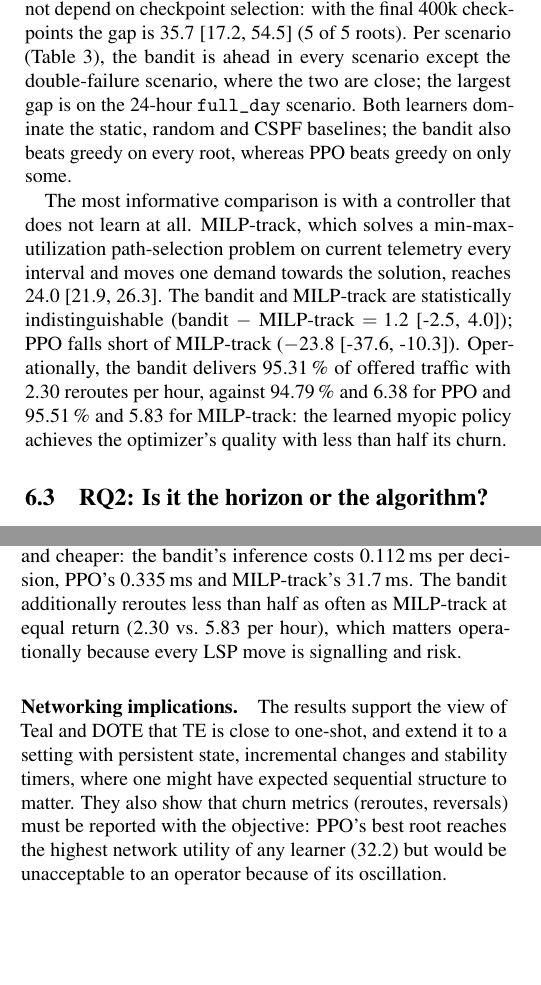
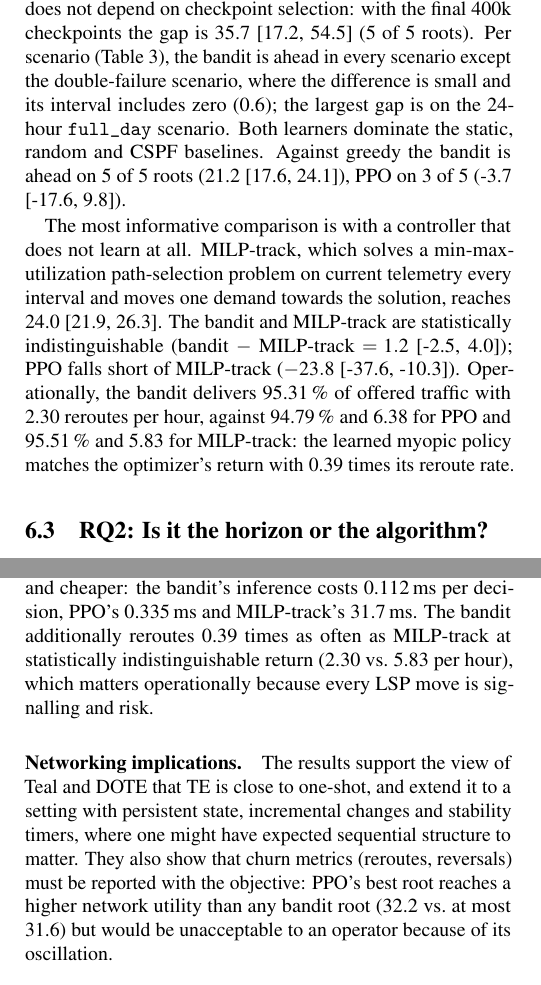
Before and after one commit to ugurefeyigit/rl-in-mpls, a LaTeX paper (paper/main.tex, which reads paper/generated/numbers.tex, paper/sections/discussion.tex, paper/sections/results_main.tex): two parts of the columns of pages 5 and 8 of 15, joined at a grey line, cut so that both start at the same text, the shorter picture padded with empty space. Compiled offline with pdfLaTeX.

Commit message:
Paper: replace hand-checked claims with generated macros; fix overfull tables
Per-scenario, greedy root counts and churn ratio now come from analyze.py;
PPO utility claim restated against bandit roots only.

Co-Authored-By: Claude Opus 5.5 <noreply@anthropic.com>
Claude-Session: https://claude.ai/code/session_018n5SgRGB1EggQfqcrjiwFf

```diff
--- a/paper/generated/numbers.tex
+++ b/paper/generated/numbers.tex
@@ -4,27 +4,35 @@
 \newcommand{\BanditMinusCspf}{50.8}
 \newcommand{\BanditMinusCspfHi}{53.7}
 \newcommand{\BanditMinusCspfLo}{47.1}
+\newcommand{\BanditMinusCspfRootsPositive}{5}
 \newcommand{\BanditMinusGreedy}{21.2}
 \newcommand{\BanditMinusGreedyHi}{24.1}
 \newcommand{\BanditMinusGreedyLo}{17.6}
+\newcommand{\BanditMinusGreedyRootsPositive}{5}
 \newcommand{\BanditMinusMilp}{1.2}
 \newcommand{\BanditMinusMilpHi}{4.0}
 \newcommand{\BanditMinusMilpLo}{-2.5}
+\newcommand{\BanditMinusMilpRootsPositive}{4}
 \newcommand{\BanditMinusNoop}{120.7}
 \newcommand{\BanditMinusNoopHi}{123.6}
 \newcommand{\BanditMinusNoopLo}{117.0}
+\newcommand{\BanditMinusNoopRootsPositive}{5}
 \newcommand{\BanditMinusOracleOne}{-21.7}
 \newcommand{\BanditMinusOracleOneHi}{-18.9}
 \newcommand{\BanditMinusOracleOneLo}{-25.4}
+\newcommand{\BanditMinusOracleOneRootsPositive}{0}
 \newcommand{\BanditMinusRandom}{132.7}
 \newcommand{\BanditMinusRandomHi}{136.1}
 \newcommand{\BanditMinusRandomLo}{128.7}
+\newcommand{\BanditMinusRandomRootsPositive}{5}
 \newcommand{\BanditMinusStatic}{121.7}
 \newcommand{\BanditMinusStaticHi}{124.6}
 \newcommand{\BanditMinusStaticLo}{118.0}
+\newcommand{\BanditMinusStaticRootsPositive}{5}
 \newcommand{\BanditUtilMax}{31.6}
 \newcommand{\BaselineReproCells}{21}
 \newcommand{\BaselineReproMaxDiff}{3\cdot10^{-14}}
+\newcommand{\ChurnRatioBanditMilp}{0.39}
 \newcommand{\CostBandit}{-2.8}
 \newcommand{\CostMilp}{-10.2}
 \newcommand{\CostPPO}{-18.1}
@@ -179,24 +187,31 @@
 \newcommand{\PPOMinusCspf}{25.9}
 \newcommand{\PPOMinusCspfHi}{39.4}
 \newcommand{\PPOMinusCspfLo}{12.0}
+\newcommand{\PPOMinusCspfRootsPositive}{5}
 \newcommand{\PPOMinusGreedy}{-3.7}
 \newcommand{\PPOMinusGreedyHi}{9.8}
 \newcommand{\PPOMinusGreedyLo}{-17.6}
+\newcommand{\PPOMinusGreedyRootsPositive}{3}
 \newcommand{\PPOMinusMilp}{-23.8}
 \newcommand{\PPOMinusMilpHi}{-10.3}
 \newcommand{\PPOMinusMilpLo}{-37.6}
+\newcommand{\PPOMinusMilpRootsPositive}{0}
 \newcommand{\PPOMinusNoop}{95.7}
 \newcommand{\PPOMinusNoopHi}{109.2}
 \newcommand{\PPOMinusNoopLo}{81.9}
+\newcommand{\PPOMinusNoopRootsPositive}{5}
 \newcommand{\PPOMinusOracleOne}{-46.6}
 \newcommand{\PPOMinusOracleOneHi}{-33.2}
 \newcommand{\PPOMinusOracleOneLo}{-60.3}
+\newcommand{\PPOMinusOracleOneRootsPositive}{0}
 \newcommand{\PPOMinusRandom}{107.8}
 \newcommand{\PPOMinusRandomHi}{121.2}
 \newcommand{\PPOMinusRandomLo}{93.8}
+\newcommand{\PPOMinusRandomRootsPositive}{5}
 \newcommand{\PPOMinusStatic}{96.7}
 \newcommand{\PPOMinusStaticHi}{110.2}
 \newcommand{\PPOMinusStaticLo}{82.9}
+\newcommand{\PPOMinusStaticRootsPositive}{5}
 \newcommand{\PPORevShareMax}{80}
 \newcommand{\PPOUtilMax}{32.2}
 \newcommand{\ParamsBandit}{238{,}405}
--- a/paper/main.tex
+++ b/paper/main.tex
@@ -4,7 +4,7 @@
 \usepackage{mathptmx}
 \usepackage{amsmath,amssymb}
 \usepackage{booktabs,multirow,array}
-\usepackage{graphicx}
+\usepackage{graphicx,adjustbox}
 \usepackage[numbers,sort&compress]{natbib}
 \usepackage{algorithm}
 \usepackage[noend]{algpseudocode}
--- a/paper/sections/discussion.tex
+++ b/paper/sections/discussion.tex
@@ -37,9 +37,9 @@ cheaply from a simulator, with no learning, and we recommend reporting it.
 immediate, a myopic learner---or, if a model of the objective is available, a
 per-interval optimizer---is both stronger and cheaper: the bandit's inference
 costs \InfBanditMs{}\,ms per decision, PPO's \InfPPOMs{}\,ms and MILP-track's
-\InfMilpMs{}\,ms. The bandit additionally reroutes less than half as often as
-MILP-track at equal return (\TestBanditReroutes{} vs.\ \TestMilpReroutes{} per hour), % CHECK ratio at final
- which matters operationally because every LSP
+\InfMilpMs{}\,ms. The bandit additionally reroutes \ChurnRatioBanditMilp{} times as often as
+MILP-track at statistically indistinguishable return (\TestBanditReroutes{}
+vs.\ \TestMilpReroutes{} per hour), which matters operationally because every LSP
 move is signalling and risk.
 
 \paragraph{Networking implications.} The results support the view of
@@ -47,8 +47,8 @@ Teal and DOTE that TE is close to one-shot, and extend it to a setting with
 persistent state, incremental changes and stability timers, where one might
 have expected sequential structure to matter. They also show that churn
 metrics (reroutes, reversals) must be reported with the objective: PPO's best
-root reaches the highest network utility of any learner (\PPOUtilMax) but % CHECK vs all learners at final
-would be unacceptable to an operator because of its oscillation.
+root reaches a higher network utility than any bandit root (\PPOUtilMax{}
+vs.\ at most \BanditUtilMax) but would be unacceptable to an operator because of its oscillation.
 
 \paragraph{Generalization.} We make no claim beyond this simulator. Larger
 topologies, elastic traffic, real traffic matrices and control-plane latency
--- a/paper/sections/results_main.tex
+++ b/paper/sections/results_main.tex
@@ -10,13 +10,16 @@ over \TestPPORoots{}. On paired episodes the bandit's advantage is \Gap{}
 and in \GapWinRate\,\% of paired episodes ($d_z=\GapDz$). The ordering does not
 depend on checkpoint selection: with the final 400k checkpoints the gap is
 \GapFinal{} [\GapFinalLo, \GapFinalHi] (\GapFinalRootsPositive{} of \GapRoots{}
-roots). % CHECK per-scenario claim against tables/main_per_scenario at final
+roots).
 Per scenario (Table~\ref{tab:perscen}), the bandit is ahead in every
-scenario except the double-failure scenario, where the two are close; the
+scenario except the double-failure scenario, where the difference is small
+and its interval includes zero (\GapDoublefailure{}); the
 largest gap is on the 24-hour \texttt{full\_day} scenario. Both learners
-dominate the static, random and CSPF baselines; % CHECK greedy root counts
- the bandit also beats greedy
-on every root, whereas PPO beats greedy on only some.
+dominate the static, random and CSPF baselines. Against greedy the bandit is
+ahead on \BanditMinusGreedyRootsPositive{} of \GapRoots{} roots
+(\BanditMinusGreedy{} [\BanditMinusGreedyLo, \BanditMinusGreedyHi]), PPO on
+\PPOMinusGreedyRootsPositive{} of \GapRoots{} (\PPOMinusGreedy{}
+[\PPOMinusGreedyLo, \PPOMinusGreedyHi]).
 
 The most informative comparison is with a controller that does not learn at
 all. MILP-track, which solves a min-max-utilization path-selection problem on
@@ -28,8 +31,8 @@ statistically indistinguishable (bandit $-$ MILP-track $=\BanditMinusMilp{}$
 bandit delivers \TestBanditDelivered\,\% of offered traffic with
 \TestBanditReroutes{} reroutes per hour, against \TestPPODelivered\,\% and
 \TestPPOReroutes{} for PPO and \TestMilpDelivered\,\% and \TestMilpReroutes{}
-for MILP-track: the learned myopic policy achieves the optimizer's quality with
-less than half its churn. % CHECK churn ratio
+for MILP-track: the learned myopic policy matches the optimizer's return with
+\ChurnRatioBanditMilp{} times its reroute rate.
 
 \begin{table*}[t]
 \centering\small
```
Also changed, not shown: docs/RESULTS_MANIFEST.md (+1 -1 lines), docs/generated/experiment_log_table.tex (+1 -0 lines), paper/sections/analysis.tex (+4 -0 lines), paper/sections/results_delay.tex (+2 -0 lines), paper/sections/results_horizon.tex (+2 -0 lines), report/technical_report.tex (+1 -1 lines), paper/main.pdf, 2 other files.
